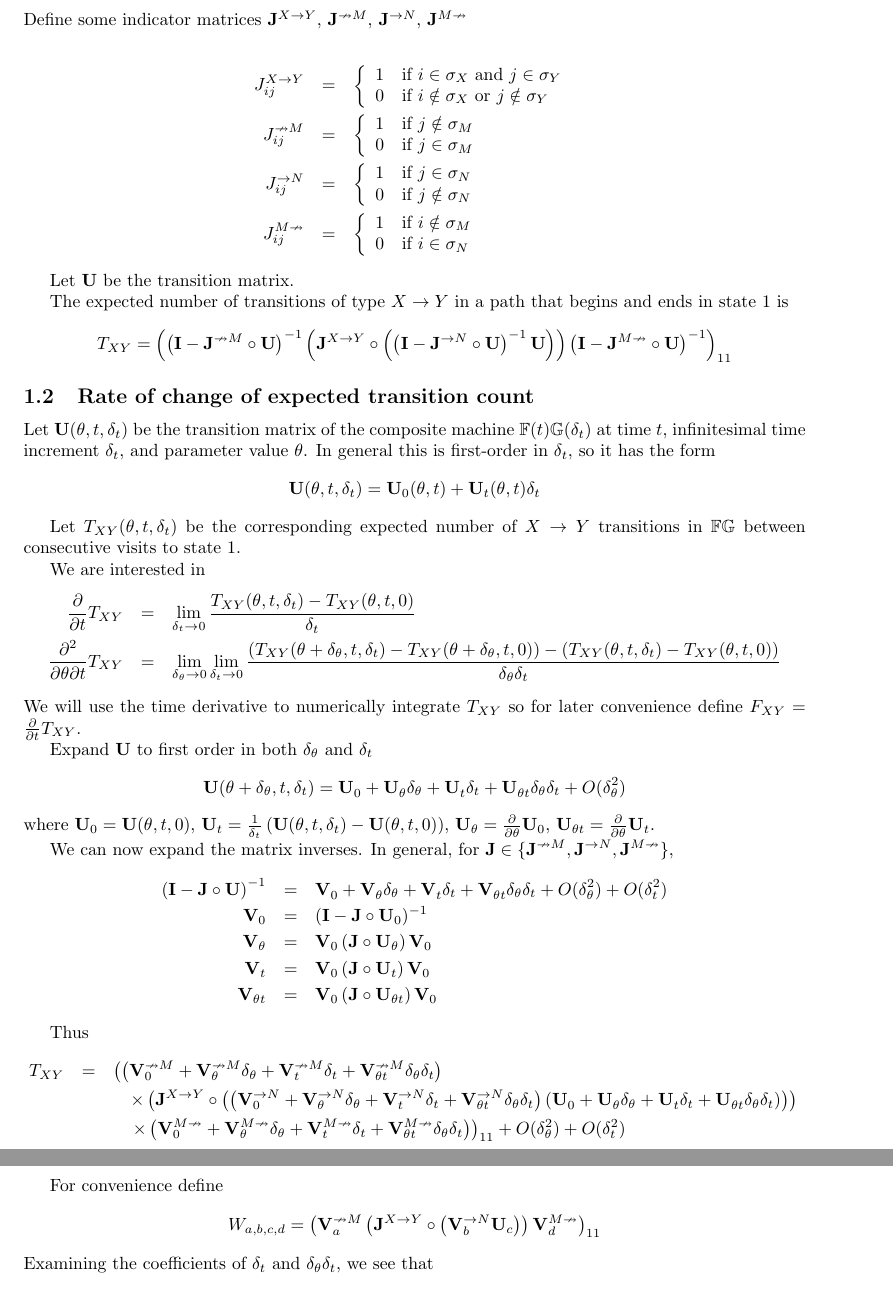
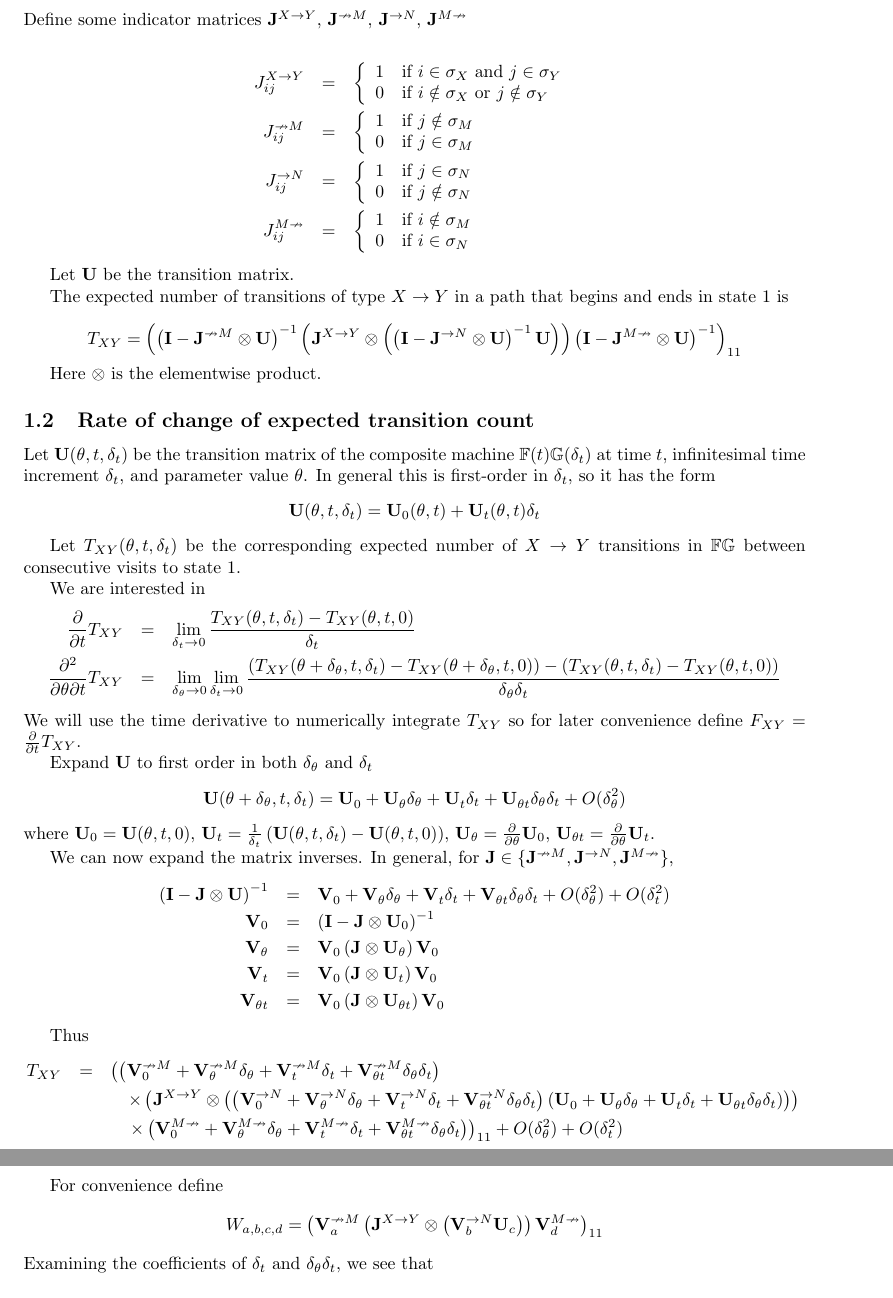
Before and after one commit to ihh/EvolPairHMM, a LaTeX document (numerical.tex): two parts of pages 1 and 2 of 6, joined at a grey line, cut so that both start at the same text. Compiled offline with pdfLaTeX.

Commit message:
notation

```diff
--- a/numerical.tex
+++ b/numerical.tex
@@ -49,17 +49,19 @@ is
 \[
 T_{XY} =
 \left(
-\left( {\bf I} - {\bf J}^{\nrightarrow M} \circ {\bf U} \right)^{-1}
+\left( {\bf I} - {\bf J}^{\nrightarrow M} \otimes {\bf U} \right)^{-1}
 \left(
-     {\bf J}^{X \to Y} \circ
+     {\bf J}^{X \to Y} \otimes
      \left(
-     \left( {\bf I} - {\bf J}^{\rightarrow N} \circ {\bf U} \right)^{-1}
+     \left( {\bf I} - {\bf J}^{\rightarrow N} \otimes {\bf U} \right)^{-1}
           {\bf U}
      \right)
 \right)
-\left( {\bf I} - {\bf J}^{M \nrightarrow} \circ {\bf U} \right)^{-1}
+\left( {\bf I} - {\bf J}^{M \nrightarrow} \otimes {\bf U} \right)^{-1}
 \right)_{11}
 \]
+
+Here $\otimes$ is the elementwise product.
 
 \subsection{Rate of change of expected transition count}
 
@@ -101,45 +103,45 @@ ${\bf U}_{\theta t}=\frac{\partial}{\partial \theta}  {\bf U}_t$.
 We can now expand the matrix inverses.
 In general, for ${\bf J} \in \{ {\bf J}^{\nrightarrow M}, {\bf J}^{\rightarrow N}, {\bf J}^{M \nrightarrow} \}$,
 \begin{eqnarray*}
-  \left( {\bf I} - {\bf J} \circ {\bf U} \right)^{-1}
+  \left( {\bf I} - {\bf J} \otimes {\bf U} \right)^{-1}
 %  & = &
-%  \left( {\bf I} - {\bf J} \circ {\bf U}_0
-%  - {\bf J} \circ {\bf U}_\theta \delta_\theta
-%  - {\bf J} \circ {\bf U}_t \delta_t
-%  - {\bf J} \circ {\bf U}_{\theta t} \delta_\theta \delta_t
+%  \left( {\bf I} - {\bf J} \otimes {\bf U}_0
+%  - {\bf J} \otimes {\bf U}_\theta \delta_\theta
+%  - {\bf J} \otimes {\bf U}_t \delta_t
+%  - {\bf J} \otimes {\bf U}_{\theta t} \delta_\theta \delta_t
 %  + O(\delta_\theta^2) + O(\delta_t^2)
 %  \right)^{-1} \\
 %  & = &
 %  \left(
-%  \left( {\bf I} - {\bf J} \circ {\bf U}_0 \right)
+%  \left( {\bf I} - {\bf J} \otimes {\bf U}_0 \right)
 %  \left( {\bf I}
-%  - {\bf V}_0 \left( {\bf J} \circ {\bf U}_\theta \delta_\theta
-%  + {\bf J} \circ {\bf U}_t \delta_t
-%  + {\bf J} \circ {\bf U}_{\theta t} \delta_\theta \delta_t
+%  - {\bf V}_0 \left( {\bf J} \otimes {\bf U}_\theta \delta_\theta
+%  + {\bf J} \otimes {\bf U}_t \delta_t
+%  + {\bf J} \otimes {\bf U}_{\theta t} \delta_\theta \delta_t
 %  \right) \right)
 %  + O(\delta_\theta^2) + O(\delta_t^2)
 %  \right)^{-1} \\
 %  & = &
 %  \left(
 %  \left( {\bf I}
-%  + {\bf V}_0 \left( {\bf J} \circ {\bf U}_\theta \delta_\theta
-%  + {\bf J} \circ {\bf U}_t \delta_t
-%  + {\bf J} \circ {\bf U}_{\theta t} \delta_\theta \delta_t
+%  + {\bf V}_0 \left( {\bf J} \otimes {\bf U}_\theta \delta_\theta
+%  + {\bf J} \otimes {\bf U}_t \delta_t
+%  + {\bf J} \otimes {\bf U}_{\theta t} \delta_\theta \delta_t
 %  \right)
 %  \right) \right)
 %  {\bf V}_0
 %  + O(\delta_\theta^2) + O(\delta_t^2) \\
 %  & = &
 %  {\bf V}_0
-%  + {\bf V}_0 \left( {\bf J} \circ {\bf U}_\theta \right) {\bf V}_0 \delta_\theta
-%  + {\bf V}_0 \left( {\bf J} \circ {\bf U}_t \right) {\bf V}_0 \delta_t
-%  + {\bf V}_0 \left( {\bf J} \circ {\bf U}_{\theta t} \right) {\bf V}_0 \delta_\theta \delta_t
+%  + {\bf V}_0 \left( {\bf J} \otimes {\bf U}_\theta \right) {\bf V}_0 \delta_\theta
+%  + {\bf V}_0 \left( {\bf J} \otimes {\bf U}_t \right) {\bf V}_0 \delta_t
+%  + {\bf V}_0 \left( {\bf J} \otimes {\bf U}_{\theta t} \right) {\bf V}_0 \delta_\theta \delta_t
 %  + O(\delta_\theta^2) + O(\delta_t^2) \\
   & = & \vexpansion{} + O(\delta_\theta^2) + O(\delta_t^2) \\
-{\bf V}_0 & = & ({\bf I} - {\bf J} \circ {\bf U}_0)^{-1} \\
-{\bf V}_\theta & = & {\bf V}_0 \left( {\bf J} \circ {\bf U}_\theta \right) {\bf V}_0 \\
-{\bf V}_t & = & {\bf V}_0 \left( {\bf J} \circ {\bf U}_t \right) {\bf V}_0 \\
-{\bf V}_{\theta t} & = & {\bf V}_0 \left( {\bf J} \circ {\bf U}_{\theta t} \right) {\bf V}_0
+{\bf V}_0 & = & ({\bf I} - {\bf J} \otimes {\bf U}_0)^{-1} \\
+{\bf V}_\theta & = & {\bf V}_0 \left( {\bf J} \otimes {\bf U}_\theta \right) {\bf V}_0 \\
+{\bf V}_t & = & {\bf V}_0 \left( {\bf J} \otimes {\bf U}_t \right) {\bf V}_0 \\
+{\bf V}_{\theta t} & = & {\bf V}_0 \left( {\bf J} \otimes {\bf U}_{\theta t} \right) {\bf V}_0
 \end{eqnarray*}
 
 Thus
@@ -149,7 +151,7 @@ T_{XY} & = &
 \left( \vexpansion{\nrightarrow M} \right)
 \right. \\ & & \quad \times
 \left(
-     {\bf J}^{X \to Y} \circ
+     {\bf J}^{X \to Y} \otimes
      \left( \left( \vexpansion{\rightarrow N} \right)
      \left( \uexpansion \right) \right)
 \right)
@@ -161,7 +163,7 @@ T_{XY} & = &
 For convenience define
 \[
 W_{a,b,c,d} =
-\left( {\bf V}^{\nrightarrow M}_a \left( {\bf J}^{X \to Y} \circ \left( {\bf V}^{\rightarrow N}_b {\bf U}_c \right) \right) {\bf V}^{M \nrightarrow}_d \right)_{11}
+\left( {\bf V}^{\nrightarrow M}_a \left( {\bf J}^{X \to Y} \otimes \left( {\bf V}^{\rightarrow N}_b {\bf U}_c \right) \right) {\bf V}^{M \nrightarrow}_d \right)_{11}
 \]
 Examining the coefficients of $\delta_t$ and $\delta_\theta \delta_t$, we see that
 
```
Also changed, not shown: InstantHMM.pdf, PairInstant.pdf, 2 other files.
